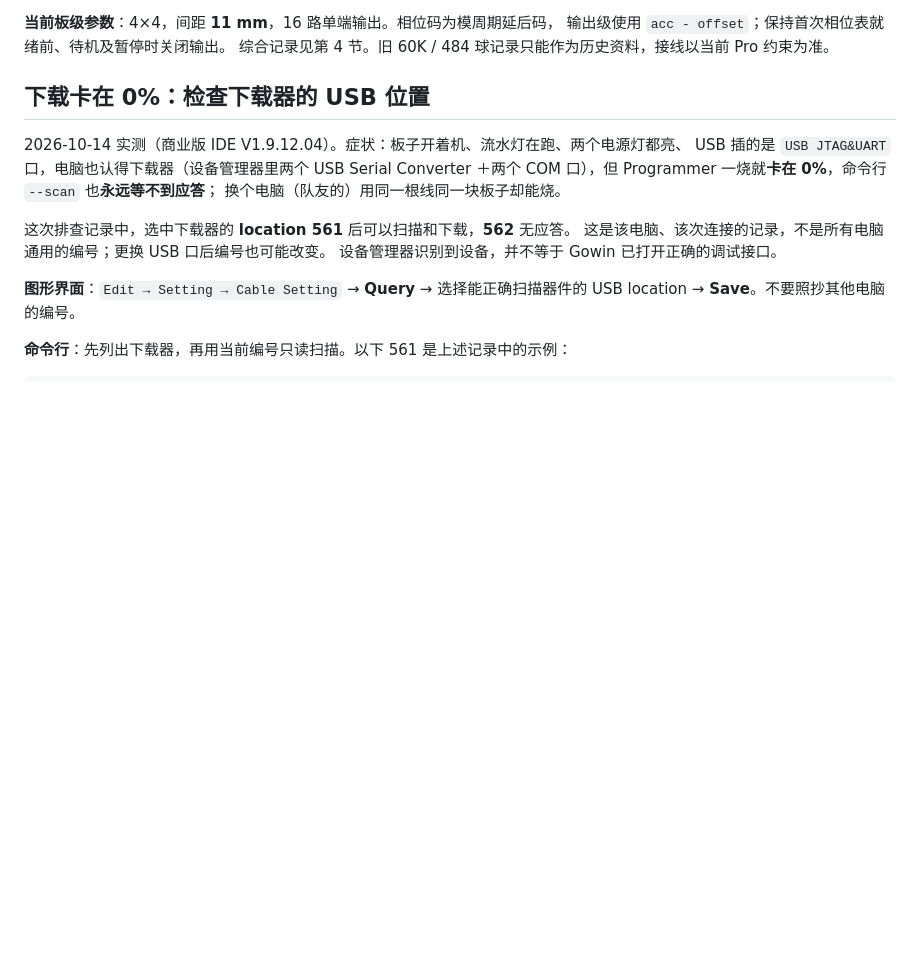
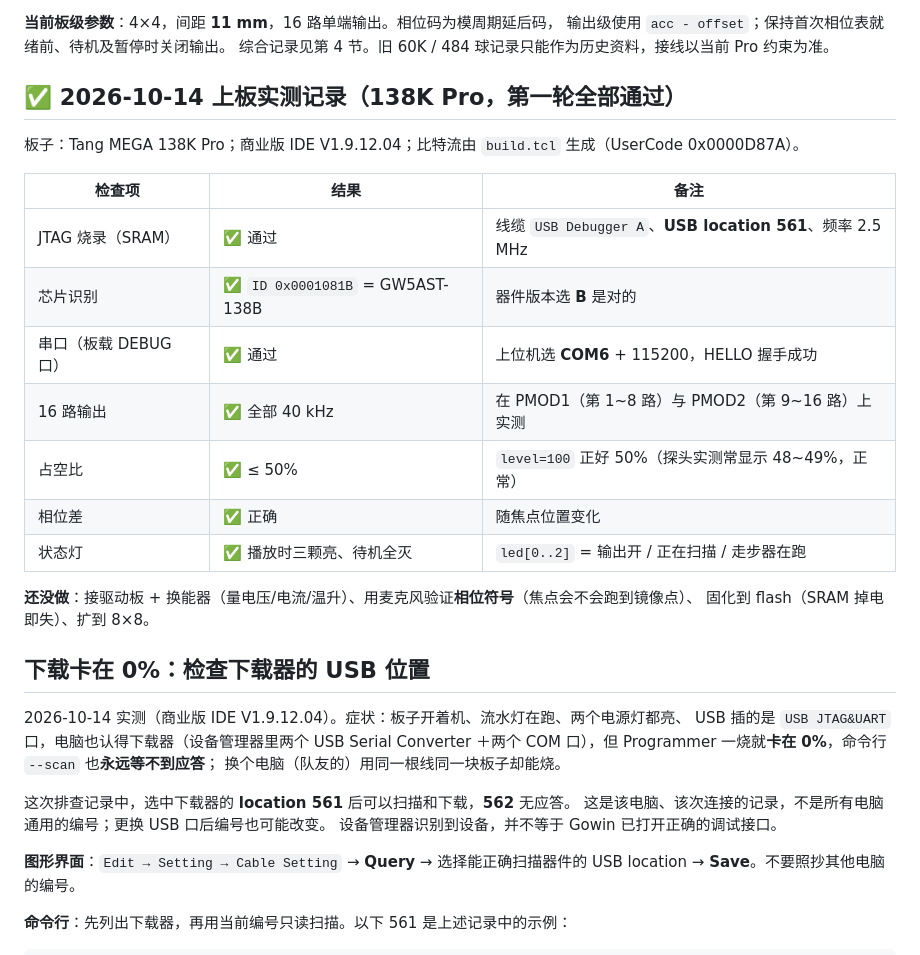
Before and after one commit to Cody-ic/fpga-air-haptics, a Markdown page: fpga/board/README.md, the part around the change. Drawn GitHub-style; blank space fills up the shorter version.

Commit message:
docs: record the first successful on-board bring-up of the 138K Pro
All first-round bench checks pass: JTAG programming via USB Debugger A at location 561, chip identified as GW5AST-138B (so device version B is right), serial handshake on COM6 at 115200, 40 kHz on all 16 PMOD outputs, duty cycle at or under 50 percent, phase differences that track the focus, and the three status LEDs behaving as designed. Still open: driver board and transducer measurements, microphone check of the phase sign, flash programming, and the 8x8 expansion.

```diff
--- a/fpga/board/README.md
+++ b/fpga/board/README.md
@@ -35,6 +35,23 @@
 **当前板级参数**：4×4，间距 **11 mm**，16 路单端输出。相位码为模周期延后码，
 输出级使用 `acc - offset`；保持首次相位表就绪前、待机及暂停时关闭输出。
 综合记录见第 4 节。旧 60K / 484 球记录只能作为历史资料，接线以当前 Pro 约束为准。
+
+## ✅ 2026-10-14 上板实测记录（138K Pro，第一轮全部通过）
+
+板子：Tang MEGA 138K Pro；商业版 IDE V1.9.12.04；比特流由 `build.tcl` 生成（UserCode 0x0000D87A）。
+
+| 检查项 | 结果 | 备注 |
+|---|---|---|
+| JTAG 烧录（SRAM） | ✅ 通过 | 线缆 `USB Debugger A`、**USB location 561**、频率 2.5 MHz |
+| 芯片识别 | ✅ `ID 0x0001081B` = GW5AST-138B | 器件版本选 **B** 是对的 |
+| 串口（板载 DEBUG 口） | ✅ 通过 | 上位机选 **COM6** + 115200，HELLO 握手成功 |
+| 16 路输出 | ✅ 全部 40 kHz | 在 PMOD1（第 1~8 路）与 PMOD2（第 9~16 路）上实测 |
+| 占空比 | ✅ ≤ 50% | `level=100` 正好 50%（探头实测常显示 48~49%，正常） |
+| 相位差 | ✅ 正确 | 随焦点位置变化 |
+| 状态灯 | ✅ 播放时三颗亮、待机全灭 | `led[0..2]` = 输出开 / 正在扫描 / 走步器在跑 |
+
+**还没做**：接驱动板 + 换能器（量电压/电流/温升）、用麦克风验证**相位符号**（焦点会不会跑到镜像点）、
+固化到 flash（SRAM 掉电即失）、扩到 8×8。
 
 ## 下载卡在 0%：检查下载器的 USB 位置
 
```
